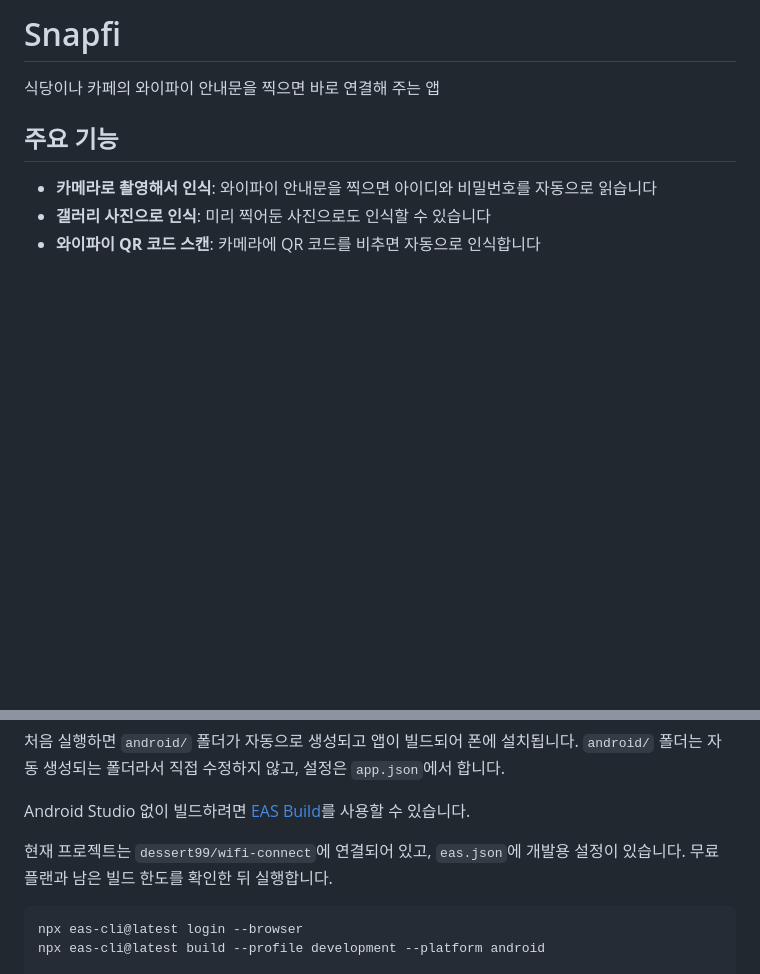
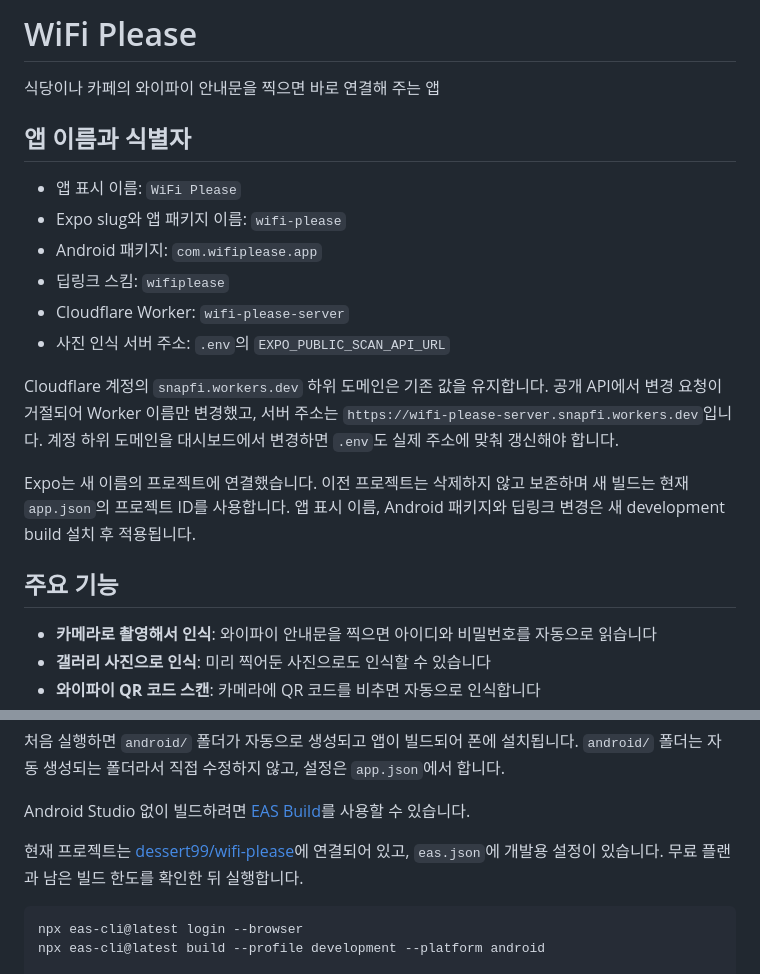
Before and after one commit to Dessert99/wifi-please, a Markdown page: README.md, 2 parts joined by grey strips. Rendered like a GitHub page; blank space fills up the shorter version.

Commit message:
WiFi Please 명명 기준과 외부 서비스 연결 상태 문서화

````diff
--- a/README.md
+++ b/README.md
@@ -1,6 +1,19 @@
-# Snapfi
+# WiFi Please
 
 식당이나 카페의 와이파이 안내문을 찍으면 바로 연결해 주는 앱
+
+## 앱 이름과 식별자
+
+- 앱 표시 이름: `WiFi Please`
+- Expo slug와 앱 패키지 이름: `wifi-please`
+- Android 패키지: `com.wifiplease.app`
+- 딥링크 스킴: `wifiplease`
+- Cloudflare Worker: `wifi-please-server`
+- 사진 인식 서버 주소: `.env`의 `EXPO_PUBLIC_SCAN_API_URL`
+
+Cloudflare 계정의 `snapfi.workers.dev` 하위 도메인은 기존 값을 유지합니다. 공개 API에서 변경 요청이 거절되어 Worker 이름만 변경했고, 서버 주소는 `https://wifi-please-server.snapfi.workers.dev`입니다. 계정 하위 도메인을 대시보드에서 변경하면 `.env`도 실제 주소에 맞춰 갱신해야 합니다.
+
+Expo는 새 이름의 프로젝트에 연결했습니다. 이전 프로젝트는 삭제하지 않고 보존하며 새 빌드는 현재 `app.json`의 프로젝트 ID를 사용합니다. 앱 표시 이름, Android 패키지와 딥링크 변경은 새 development build 설치 후 적용됩니다.
 
 ## 주요 기능
 
@@ -73,7 +86,7 @@ npx expo run:android
 
 Android Studio 없이 빌드하려면 [EAS Build](https://docs.expo.dev/build/introduction/)를 사용할 수 있습니다.
 
-현재 프로젝트는 `dessert99/wifi-connect`에 연결되어 있고, `eas.json`에 개발용 설정이 있습니다. 무료 플랜과 남은 빌드 한도를 확인한 뒤 실행합니다.
+현재 프로젝트는 [dessert99/wifi-please](https://expo.dev/accounts/dessert99/projects/wifi-please)에 연결되어 있고, `eas.json`에 개발용 설정이 있습니다. 무료 플랜과 남은 빌드 한도를 확인한 뒤 실행합니다.
 
 ```bash
 npx eas-cli@latest login --browser
````
Also changed, not shown: AGENTS.md (+2 -2 lines).
